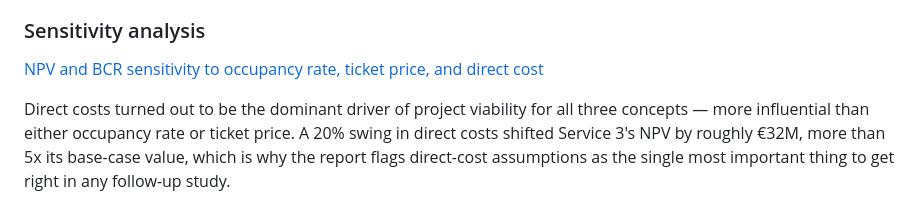
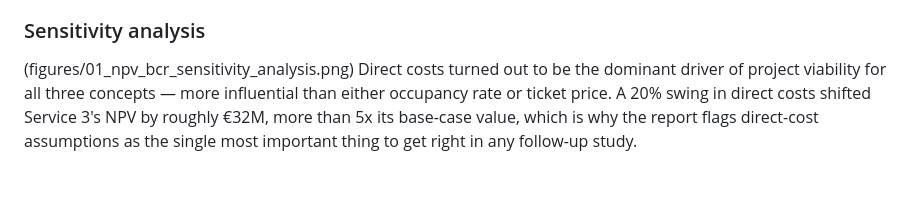
Before and after one commit to KiranChataut/night-train-cba, a Markdown page: README.md, the part around the change. GitHub-like rendering; blank space fills up the shorter version.

```diff
--- a/README.md
+++ b/README.md
@@ -37,8 +37,7 @@ Service 1 — the low-cost, no-frills concept — came out as the most economica
 
 ### Sensitivity analysis
 
-[NPV and BCR sensitivity to occupancy rate, ticket price, and direct cost](figures/01_npv_bcr_sensitivity_analysis.png)
-
+(figures/01_npv_bcr_sensitivity_analysis.png)
 Direct costs turned out to be the dominant driver of project viability for all three concepts — more influential than either occupancy rate or ticket price. A 20% swing in direct costs shifted Service 3's NPV by roughly €32M, more than 5x its base-case value, which is why the report flags direct-cost assumptions as the single most important thing to get right in any follow-up study.
 
 ## Full report
```
